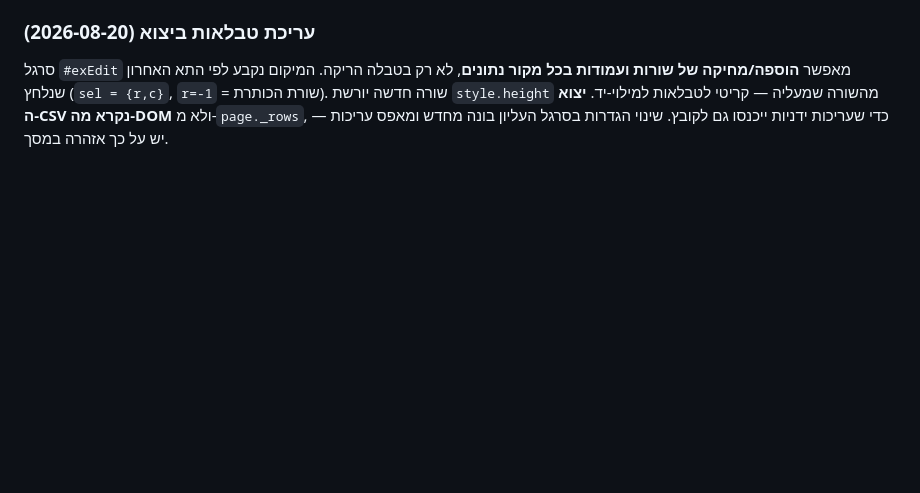
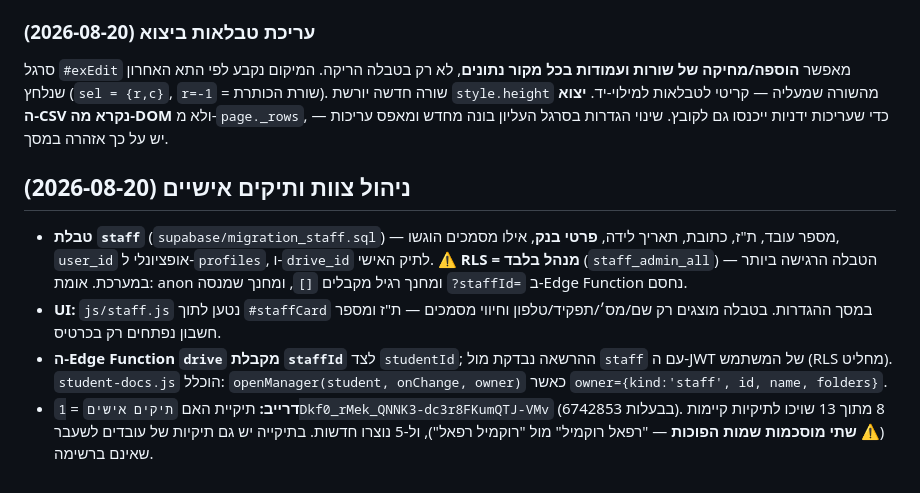
Before and after one commit to 6787012-max/beit-hatalmud, a Markdown page: CLAUDE.md, the part around the change. Drawn GitHub-style; blank space fills up the shorter version.

Commit message:
docs: תיעוד ניהול הצוות והסריקה השנייה
Co-Authored-By: Claude Opus 5 <noreply@anthropic.com>

```diff
--- a/CLAUDE.md
+++ b/CLAUDE.md
@@ -84,3 +84,17 @@ RLS מופעל עם policies בכל הטבלאות · אין רשומות יתו
 `style.height` מהשורה שמעליה — קריטי לטבלאות למילוי-יד. **יצוא ה-CSV נקרא מה-DOM** ולא
 מ-`page._rows`, כדי שעריכות ידניות ייכנסו גם לקובץ. שינוי הגדרות בסרגל העליון בונה מחדש
 ומאפס עריכות — יש על כך אזהרה במסך.
+
+## ניהול צוות ותיקים אישיים (2026-08-20)
+- **טבלת `staff`** (`supabase/migration_staff.sql`) — מספר עובד, ת"ז, כתובת, תאריך לידה,
+  **פרטי בנק**, אילו מסמכים הוגשו, `user_id` אופציונלי ל-`profiles`, ו-`drive_id` לתיק האישי.
+  ⚠️ **RLS = מנהל בלבד** (`staff_admin_all`) — הטבלה הרגישה ביותר במערכת. אומת: anon ומחנך רגיל
+  מקבלים `[]`, ומחנך שמנסה `?staffId=` ב-Edge Function נחסם.
+- **UI:** `js/staff.js` נטען לתוך `#staffCard` במסך ההגדרות. בטבלה מוצגים רק שם/מס׳/תפקיד/טלפון
+  וחיווי מסמכים — ת"ז ומספר חשבון נפתחים רק בכרטיס.
+- **ה-Edge Function `drive` מקבלת `staffId`** לצד `studentId`; ההרשאה נבדקת מול `staff`
+  עם ה-JWT של המשתמש (RLS מחליט). `student-docs.js` הוכלל: `openManager(student, onChange, owner)`
+  כאשר `owner={kind:'staff', id, name, folders}`.
+- **דרייב:** תיקיית האם `תיקים אישים` = `1Dkf0_rMek_QNNK3-dc3r8FKumQTJ-VMv` (בבעלות 6742853).
+  8 מתוך 13 שויכו לתיקיות קיימות (⚠️ **שתי מוסכמות שמות הפוכות** — "רפאל רוקמיל" מול "רוקמיל רפאל"),
+  ול-5 נוצרו חדשות. בתיקייה יש גם תיקיות של עובדים לשעבר שאינם ברשימה.
```
